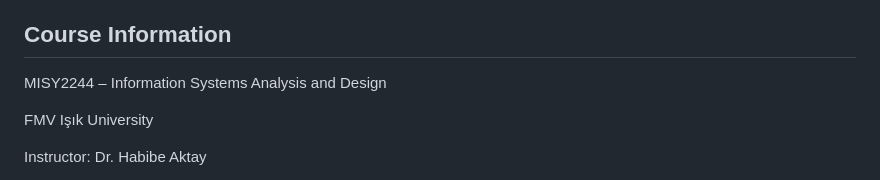
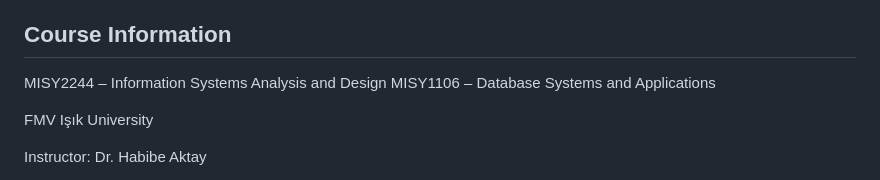
Before and after one commit to aliozgurcakmak/safesphereMidterm, a Markdown page: README.md, the part around the change. Rendered like a GitHub page.

```diff
--- a/README.md
+++ b/README.md
@@ -140,6 +140,8 @@ If database connectivity issues occur:
 ## Course Information
 
 MISY2244 – Information Systems Analysis and Design
+MISY1106 – Database Systems and Applications
+
 
 FMV Işık University
 
```
